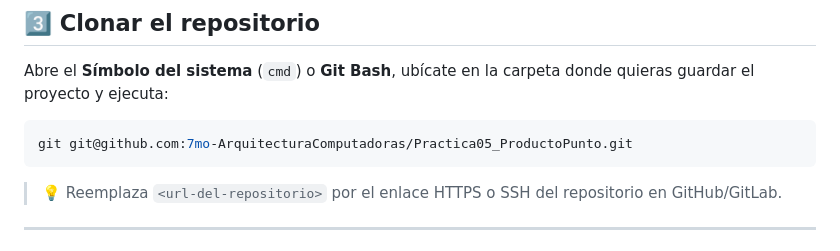
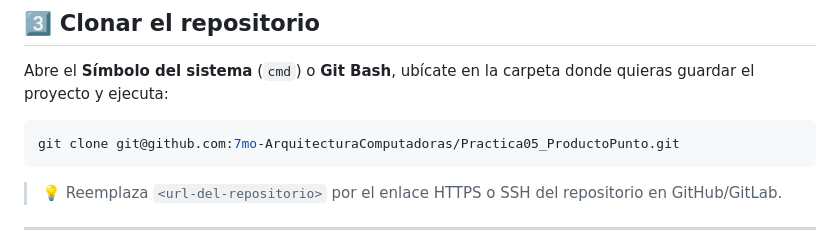
Before and after one commit to 7mo-ArquitecturaComputadoras/Practica05_ProductoPunto, a Markdown page: proyecto/README_instalacion.md, the part around the change. Drawn GitHub-style.

````diff
--- a/proyecto/README_instalacion.md
+++ b/proyecto/README_instalacion.md
@@ -80,7 +80,7 @@ Si aparece un número de versión, todo está listo.
 Abre el **Símbolo del sistema** (`cmd`) o **Git Bash**, ubícate en la carpeta donde quieras guardar el proyecto y ejecuta:
 
 ```bash
-git git@github.com:7mo-ArquitecturaComputadoras/Practica05_ProductoPunto.git
+git clone git@github.com:7mo-ArquitecturaComputadoras/Practica05_ProductoPunto.git
 ```
 
 > 💡 Reemplaza `<url-del-repositorio>` por el enlace HTTPS o SSH del repositorio en GitHub/GitLab.
````
Also changed, not shown: README.md (+5 -1 lines).
